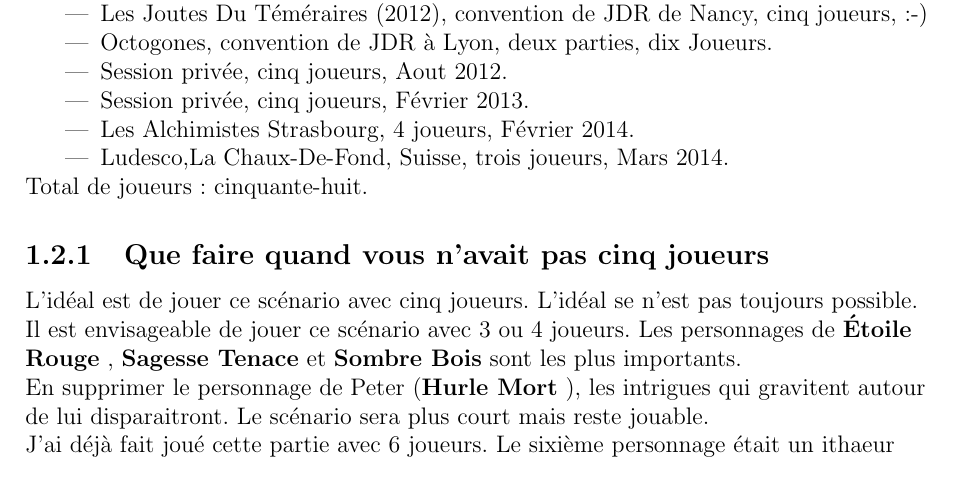
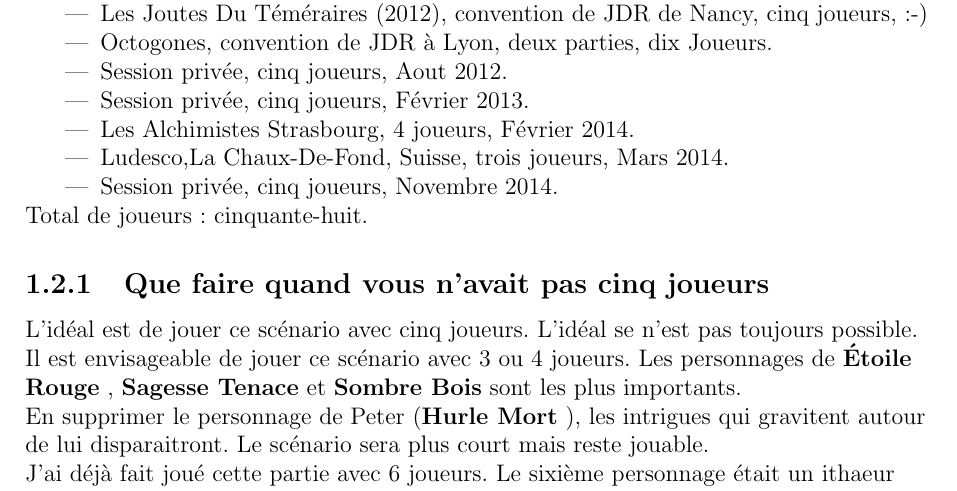
Before and after one commit to obiwankennedy/Roaming-in-the-wood, a LaTeX book (canada.tex): part of page 7 of 43, cut so that both start at the same text. Compiled offline with pdfLaTeX.

Commit message:
Update canada.tex
Ajout d'une séance privé

```diff
--- a/canada.tex
+++ b/canada.tex
@@ -114,6 +114,7 @@ Enfin, si les joueurs ont bien fait leur travail, ils seront récompensés par u
     \item Session privée, cinq joueurs, Février 2013.
     \item Les Alchimistes Strasbourg, 4 joueurs, Février 2014.
     \item Ludesco,La Chaux-De-Fond, Suisse, trois joueurs, Mars 2014.
+    \item Session privée, cinq joueurs, Novembre 2014.
     \end{itemize}
 
     Total de joueurs: cinquante-huit.
```
